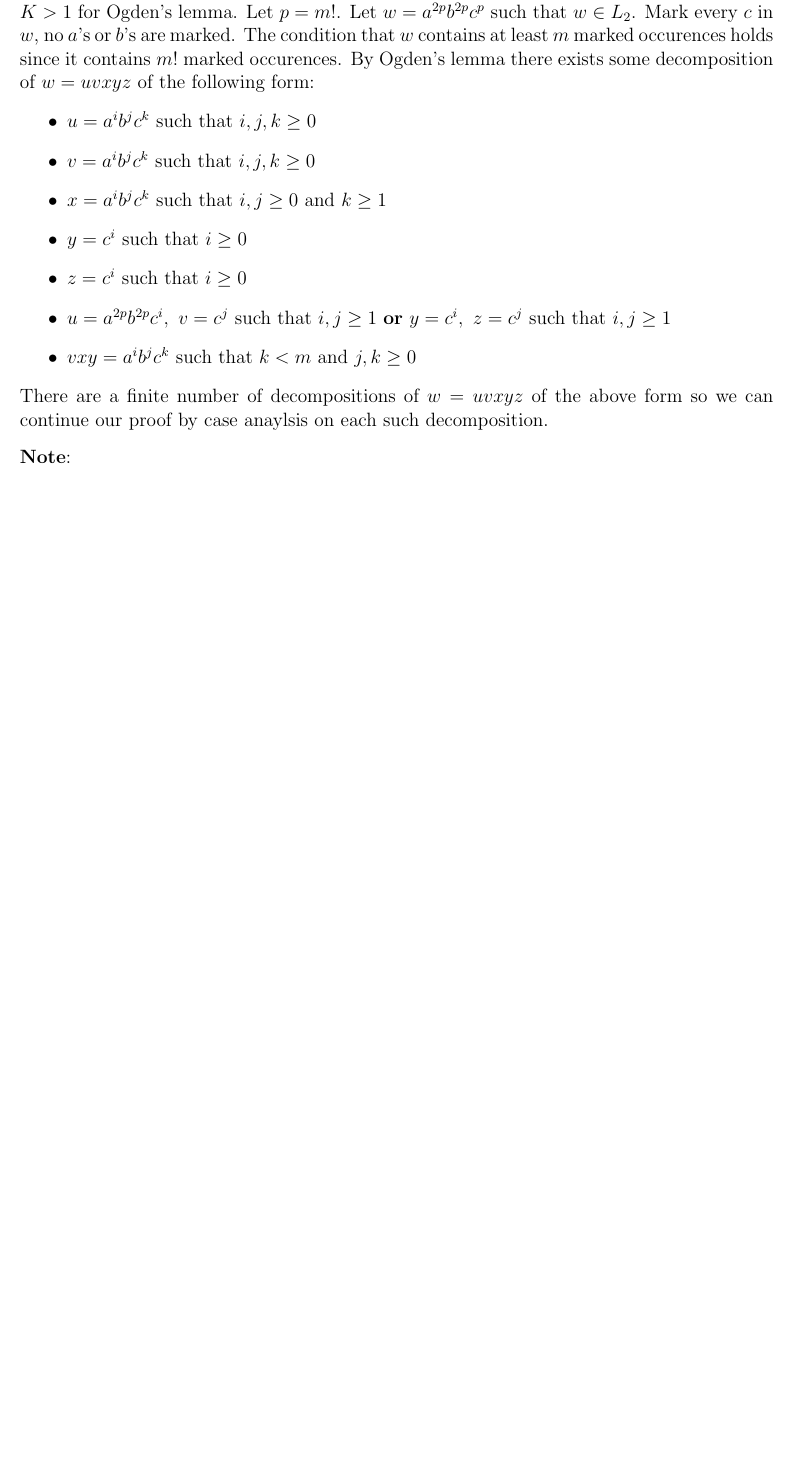
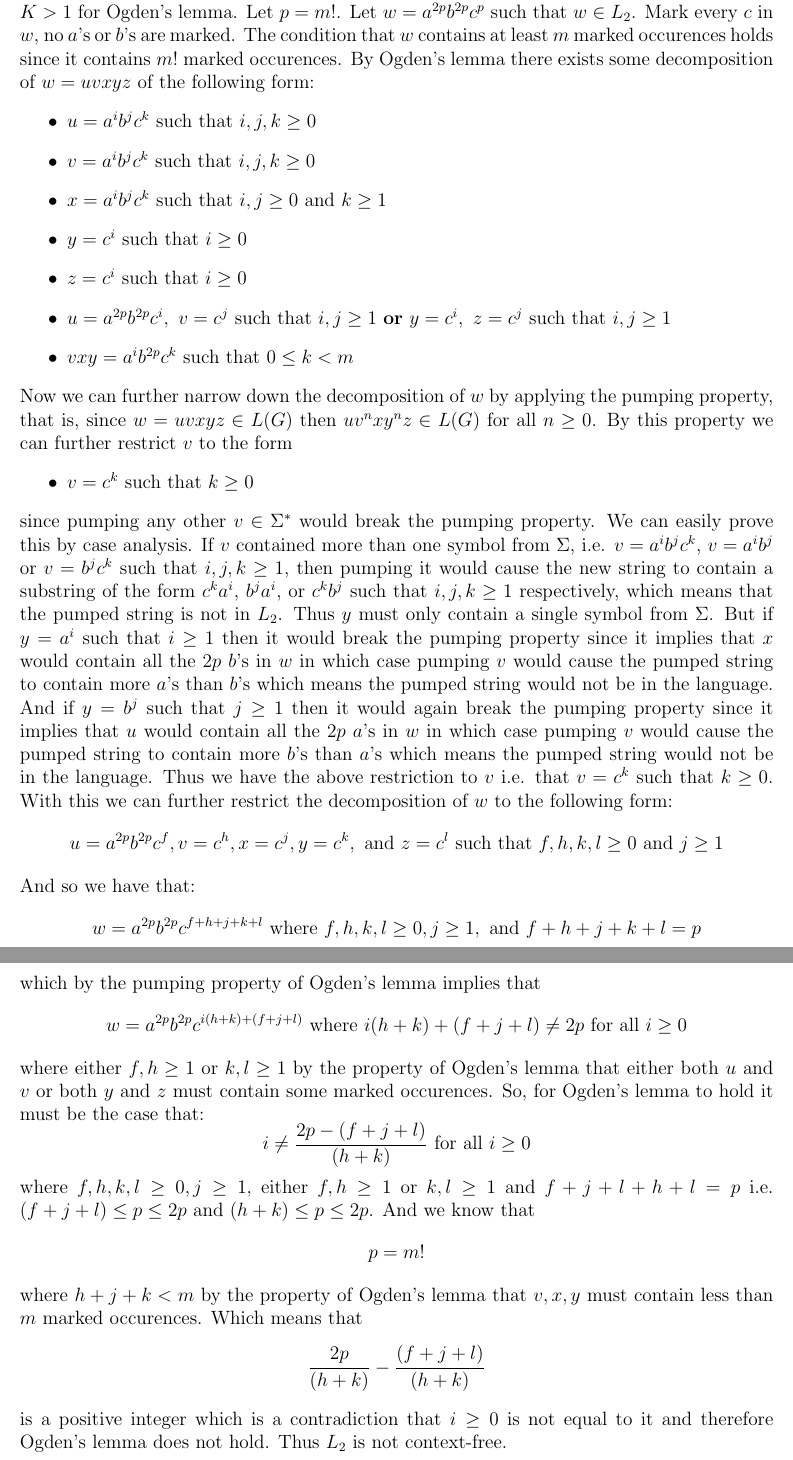
Before and after one commit to rohanshah/theory-latex, a LaTeX problem sheet (hw5/b2.tex): part of page 3 of 3 before the commit and two parts of pages 3 and 4 of 4 after it, the two joined at a grey line, cut so that both start at the same text, the shorter picture padded with empty space. Compiled offline with pdfLaTeX.

Commit message:
finish up b2

```diff
--- a/hw5/b2.tex
+++ b/hw5/b2.tex
@@ -89,12 +89,50 @@ lemma there exists some decomposition of $w = uvxyz$ of the following form:
 \item $z=c^i$ such that $i\ge 0$
 \item $u=a^{2p}b^{2p}c^i,\ v=c^j$ such that $i,j\ge 1$ \textbf{or}
 $y=c^i,\ z=c^j$ such that $i,j\ge 1$
-\item $vxy = a^ib^jc^k$ such that $k<m$ and $j,k\ge 0$
+\item $vxy = a^ib^{2p}c^k$ such that $0\le k<m$
 \end{itemize}
-There are a finite number of decompositions of $w=uvxyz$ of the above form so we
-can continue our proof by case anaylsis on each such decomposition.
-\vspace{3mm}
-\newline
-\textbf{Note}:
+Now we can further narrow down the decomposition of $w$ by applying the pumping
+property, that is, since $w = uvxyz \in L(G)$ then $uv^nxy^nz \in L(G)$ for all
+$n \ge 0$. By this property we can further restrict $v$ to the form
+\begin{itemize}
+\item $v=c^k$ such that $k\ge 0$
+\end{itemize}
+since pumping any other $v \in \Sigma^*$ would break the pumping property. We
+can easily prove this by case analysis. If $v$ contained more than one symbol
+from $\Sigma$, i.e. $v=a^ib^jc^k$, $v=a^ib^j$ or $v=b^jc^k$ such that $i,j,k\ge
+1$, then pumping it would cause the new string to contain a substring of the
+form $c^ka^i$, $b^ja^i$, or $c^kb^j$ such that $i,j,k\ge 1$ respectively,
+which means that the pumped string is not in $L_2$. Thus $y$ must only contain
+a single symbol from $\Sigma$. But if $y=a^i$ such that $i\ge 1$ then it would
+break the pumping property since it implies that $x$ would contain all the $2p$
+$b$'s in $w$ in which case pumping $v$ would cause the pumped string to contain
+more $a$'s than $b$'s which means the pumped string would not be in the language.
+And if $y=b^j$ such that $j\ge 1$ then it would again break the pumping property
+since it implies that $u$ would contain all the $2p$ $a$'s in $w$ in which case
+pumping $v$ would cause the pumped string to contain more $b$'s than $a$'s which
+means the pumped string would not be in the language. Thus we have the above
+restriction to $v$ i.e. that $v=c^k$ such that $k\ge 0$. With this we can
+further restrict the decomposition of $w$ to the following form:
+$$u=a^{2p}b^{2p}c^f, v=c^h, x=c^j, y=c^k,\text{ and } z=c^l
+\text{ such that } f,h,k,l\ge 0 \text{ and } j\ge1$$
+And so we have that:
+$$w = a^{2p}b^{2p}c^{f+h+j+k+l} \text{ where } f,h,k,l\ge 0, j\ge 1,
+\text{ and } f+h+j+k+l=p$$
+which by the pumping property of Ogden's lemma implies that
+$$w = a^{2p}b^{2p}c^{i(h+k) + (f+j+l)} \text { where } i(h+k)+(f+j+l)\neq 2p
+\text{ for all } i\ge 0$$
+where either $f,h\ge 1$ or $k,l\ge 1$ by the property of Ogden's lemma that
+either both $u$ and $v$ or both $y$ and $z$ must contain some marked occurences.
+So, for Ogden's lemma to hold it must be the case that:
+$$i \neq \frac{2p-(f+j+l)}{(h+k)} \text{ for all } i\ge 0$$
+where $f,h,k,l \ge 0, j\ge 1,$ either $f,h\ge 1$ or $k,l\ge 1$ and
+$f+j+l+h+l = p$ i.e. $(f+j+l) \le p \le 2p$ and $(h+k) \le p \le 2p$. And we
+know that
+$$p = m!$$
+where $h+j+k < m$ by the property of Ogden's lemma that $v,x,y$ must contain
+less than $m$ marked occurences. Which means that
+$$\frac{2p}{(h+k)}-\frac{(f+j+l)}{(h+k)}$$
+is a positive integer which is a contradiction that $i\ge 0$ is not equal to
+it and therefore Ogden's lemma does not hold. Thus $L_2$ is not context-free.
 
 \end{document}
```
Also changed, not shown: hw5/b2.tex (6 more changed lines).
